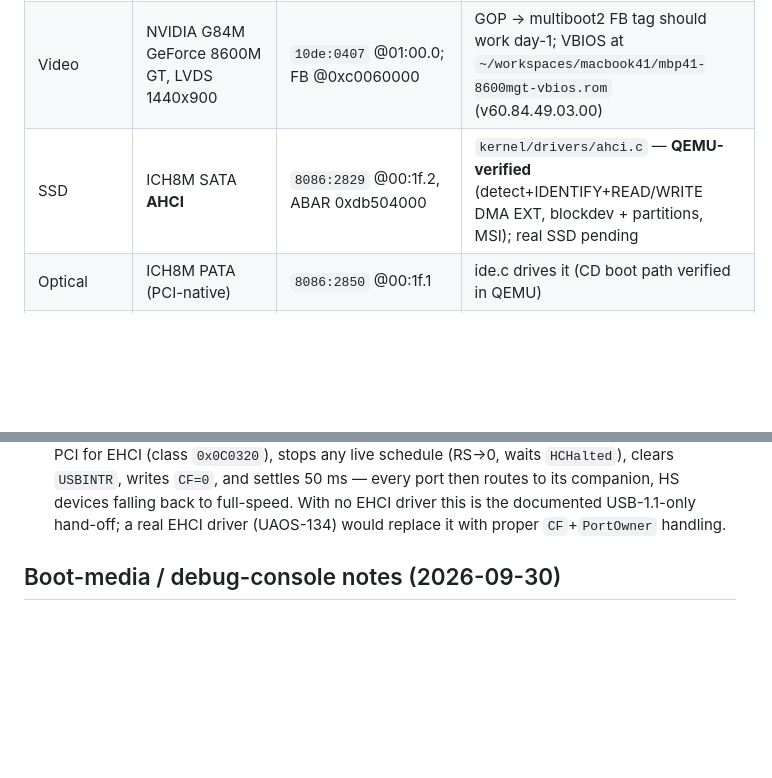
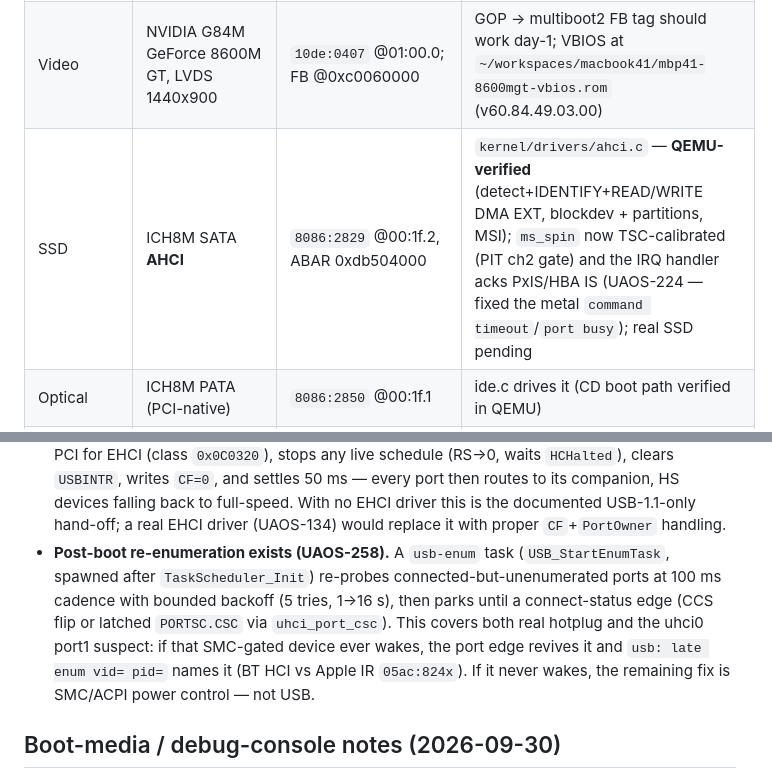
Before and after one commit to stevereaver/uaos, a Markdown page: okf/platforms/macbook41.md, 2 parts joined by grey strips. GitHub-like rendering; blank space fills up the shorter version.

Commit message:
docs: UAOS-224 AHCI timing/IRQ-ack fix (okf log)
Generated with [Devin](https://devin.ai)

Co-Authored-By: Devin <158243242+devin-ai-integration[bot]@users.noreply.github.com>

```diff
--- a/okf/platforms/macbook41.md
+++ b/okf/platforms/macbook41.md
@@ -19,7 +19,7 @@ kernel 7.1.8. DMI says **MacBookPro4,1** (not MacBook4,1), board Mac-F42C89C8.
 | Chipset | Intel PM965 + ICH8M | `8086:2a00` | CF8 PCI config works |
 | Firmware | Apple EFI v1.1, **64-bit** | `fw_platform_size=64` | `build/bootx64.efi` usable; no BIOS unless CSM set up |
 | Video | NVIDIA G84M GeForce 8600M GT, LVDS 1440x900 | `10de:0407` @01:00.0; FB @0xc0060000 | GOP → multiboot2 FB tag should work day-1; VBIOS at `~/workspaces/macbook41/mbp41-8600mgt-vbios.rom` (v60.84.49.03.00) |
-| SSD | ICH8M SATA **AHCI** | `8086:2829` @00:1f.2, ABAR 0xdb504000 | `kernel/drivers/ahci.c` — **QEMU-verified** (detect+IDENTIFY+READ/WRITE DMA EXT, blockdev + partitions, MSI); real SSD pending |
+| SSD | ICH8M SATA **AHCI** | `8086:2829` @00:1f.2, ABAR 0xdb504000 | `kernel/drivers/ahci.c` — **QEMU-verified** (detect+IDENTIFY+READ/WRITE DMA EXT, blockdev + partitions, MSI); `ms_spin` now TSC-calibrated (PIT ch2 gate) and the IRQ handler acks PxIS/HBA IS (UAOS-224 — fixed the metal `command timeout`/`port busy`); real SSD pending |
 | Optical | ICH8M PATA (PCI-native) | `8086:2850` @00:1f.1 | ide.c drives it (CD boot path verified in QEMU) |
 | USB | 5× UHCI + 2× EHCI | `8086:2830–2835`, `2836`, `283a` | `kernel/drivers/uhci.c` + `usb.c` — **QEMU-verified** (enum, control, interrupt-IN); EHCI + hub support not yet implemented |
 | Input | Internal kbd/trackpad = USB HID `05ac:0230`; bcm5974 inits both EPs on metal | UHCI bus, fs/ls | `kernel/drivers/{usbhid,bcm5974}.c` — **metal-verified**: kbd types, TP button (EP0x84) clicks; TP motion (EP0x81) silent — zero `tp rx` lines incl. the 2-byte control echo = EP never delivered. UHCI intr-IN chains now **resume on mid-chain NAK** (was: discard partial report) so a paced device can't starve the report; per-pipe stall diag logs td0 status after ~4 s silent. Mode-switch cfg readback + arm params (ep/mps/ntd) now logged |
@@ -101,6 +101,15 @@ kernel 7.1.8. DMI says **MacBookPro4,1** (not MacBook4,1), board Mac-F42C89C8.
   falling back to full-speed. With no EHCI driver this is the
   documented USB-1.1-only hand-off; a real EHCI driver (UAOS-134)
   would replace it with proper `CF`+`PortOwner` handling.
+- **Post-boot re-enumeration exists (UAOS-258).** A `usb-enum` task
+  (`USB_StartEnumTask`, spawned after `TaskScheduler_Init`) re-probes
+  connected-but-unenumerated ports at 100 ms cadence with bounded
+  backoff (5 tries, 1→16 s), then parks until a connect-status edge
+  (CCS flip or latched `PORTSC.CSC` via `uhci_port_csc`). This covers
+  both real hotplug and the uhci0 port1 suspect: if that SMC-gated
+  device ever wakes, the port edge revives it and `usb: late enum
+  vid= pid=` names it (BT HCI vs Apple IR `05ac:824x`). If it never
+  wakes, the remaining fix is SMC/ACPI power control — not USB.
 
 ## Boot-media / debug-console notes (2026-09-30)
 
```
Also changed, not shown: okf/log.md (+2 -0 lines).
